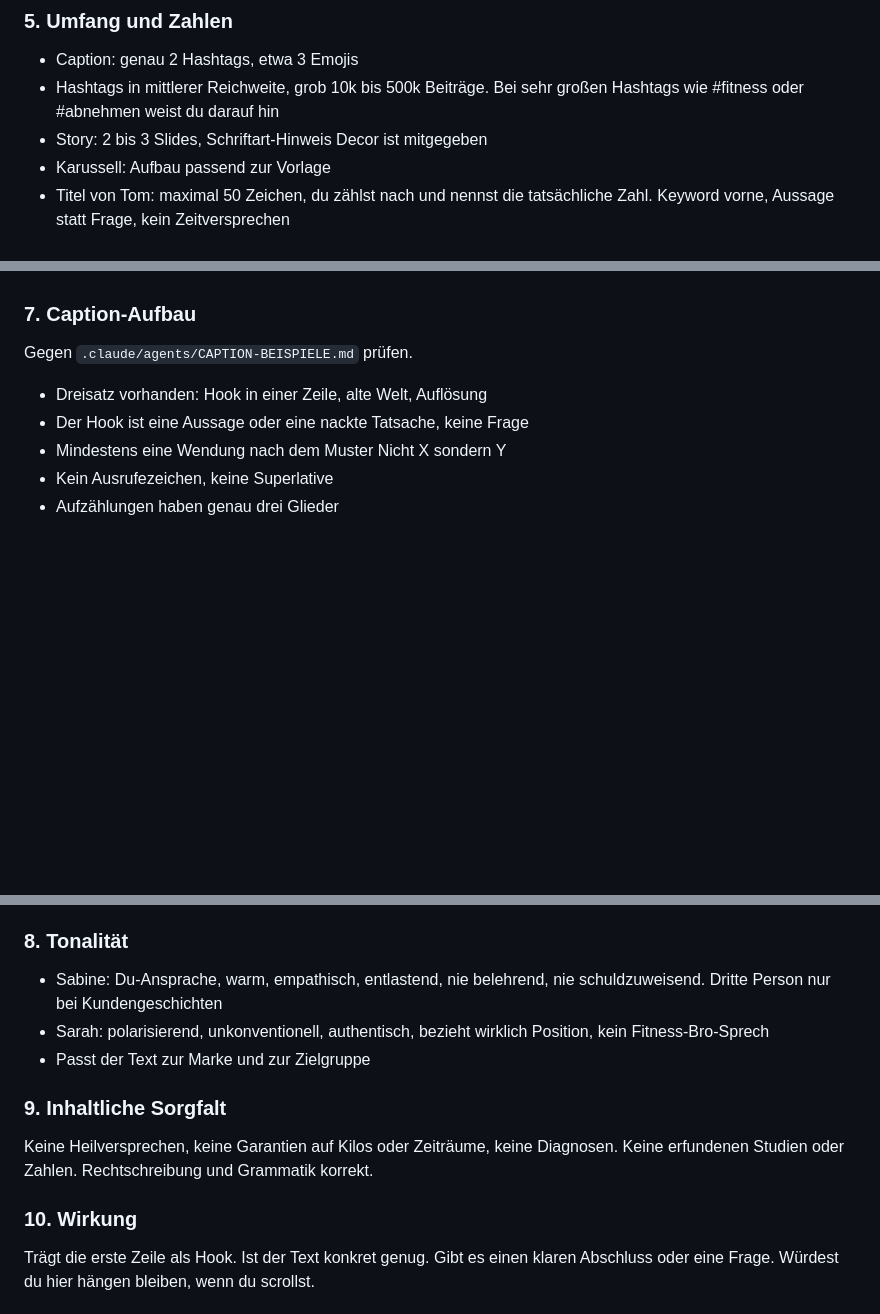
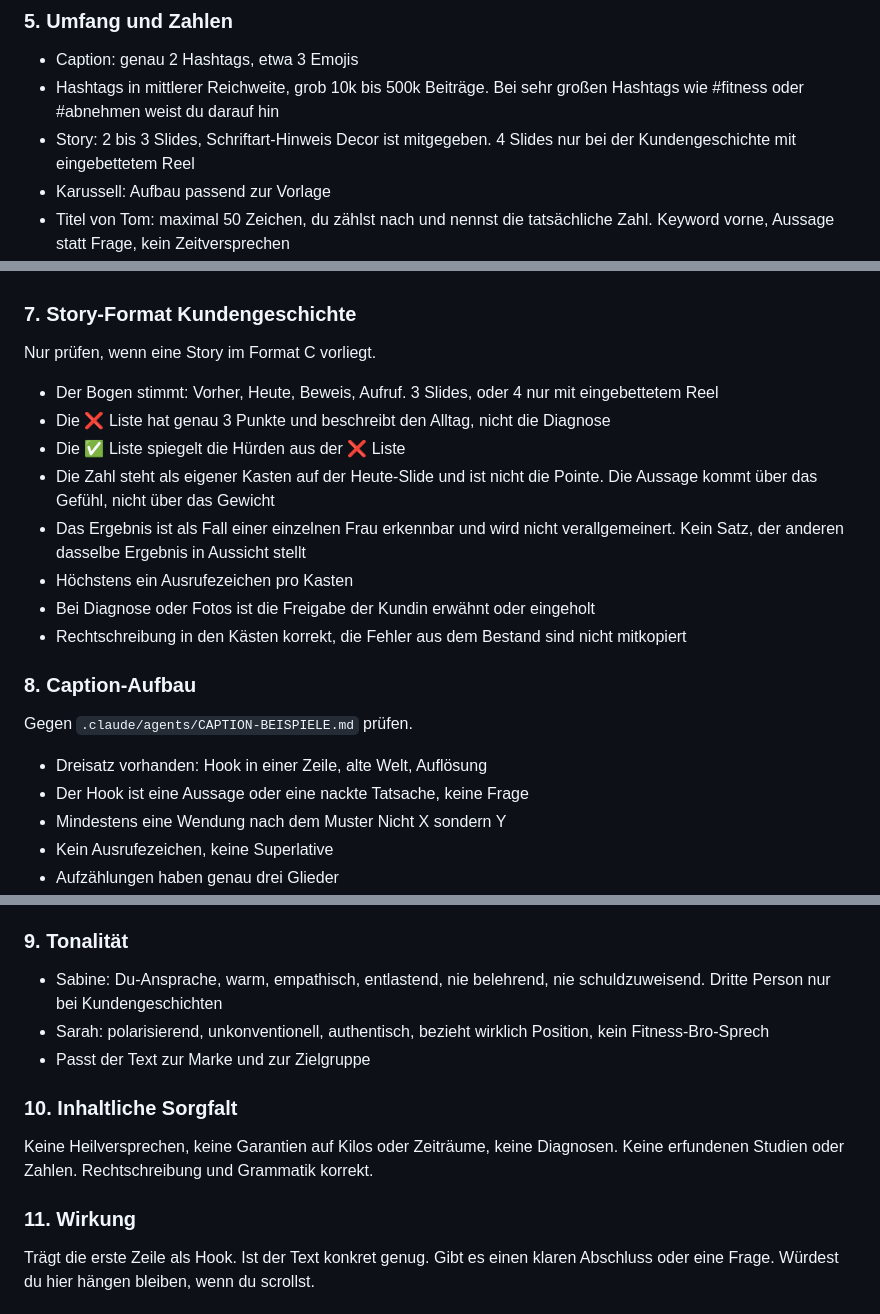
Before and after one commit to koerperverwandlung-rgb/Claude-Code-, a Markdown page: .claude/agents/peter.md, 3 parts joined by grey strips. GitHub-like rendering; blank space fills up the shorter version.

```diff
--- a/.claude/agents/peter.md
+++ b/.claude/agents/peter.md
@@ -48,7 +48,8 @@ erlaubt und erwünscht, dort greift die Regel nicht.
 - Caption: genau 2 Hashtags, etwa 3 Emojis
 - Hashtags in mittlerer Reichweite, grob 10k bis 500k Beiträge. Bei sehr großen
   Hashtags wie #fitness oder #abnehmen weist du darauf hin
-- Story: 2 bis 3 Slides, Schriftart-Hinweis Decor ist mitgegeben
+- Story: 2 bis 3 Slides, Schriftart-Hinweis Decor ist mitgegeben. 4 Slides nur bei der
+  Kundengeschichte mit eingebettetem Reel
 - Karussell: Aufbau passend zur Vorlage
 - Titel von Tom: maximal 50 Zeichen, du zählst nach und nennst die tatsächliche Zahl.
   Keyword vorne, Aussage statt Frage, kein Zeitversprechen
@@ -76,7 +77,23 @@ Nur prüfen, wenn eine Story im Fragensticker-Format vorliegt.
 - Bei Sarah: es wird nicht bei jeder Frage nur zugestimmt, mindestens eine Antwort läuft
   gegen die Erwartung
 
-### 7. Caption-Aufbau
+### 7. Story-Format Kundengeschichte
+Nur prüfen, wenn eine Story im Format C vorliegt.
+
+- Der Bogen stimmt: Vorher, Heute, Beweis, Aufruf. 3 Slides, oder 4 nur mit
+  eingebettetem Reel
+- Die ❌ Liste hat genau 3 Punkte und beschreibt den Alltag, nicht die Diagnose
+- Die ✅ Liste spiegelt die Hürden aus der ❌ Liste
+- Die Zahl steht als eigener Kasten auf der Heute-Slide und ist nicht die Pointe. Die
+  Aussage kommt über das Gefühl, nicht über das Gewicht
+- Das Ergebnis ist als Fall einer einzelnen Frau erkennbar und wird nicht
+  verallgemeinert. Kein Satz, der anderen dasselbe Ergebnis in Aussicht stellt
+- Höchstens ein Ausrufezeichen pro Kasten
+- Bei Diagnose oder Fotos ist die Freigabe der Kundin erwähnt oder eingeholt
+- Rechtschreibung in den Kästen korrekt, die Fehler aus dem Bestand sind nicht
+  mitkopiert
+
+### 8. Caption-Aufbau
 Gegen `.claude/agents/CAPTION-BEISPIELE.md` prüfen.
 
 - Dreisatz vorhanden: Hook in einer Zeile, alte Welt, Auflösung
@@ -93,18 +110,18 @@ Gegen `.claude/agents/CAPTION-BEISPIELE.md` prüfen.
   Text der Leserin mangelnde Anstrengung unterstellt, ist das ein Fehler
 - Bei Sarah zusätzlich: kein 🤍, das gehört zu Körperverwandlung
 
-### 8. Tonalität
+### 9. Tonalität
 - Sabine: Du-Ansprache, warm, empathisch, entlastend, nie belehrend, nie
   schuldzuweisend. Dritte Person nur bei Kundengeschichten
 - Sarah: polarisierend, unkonventionell, authentisch, bezieht wirklich Position, kein
   Fitness-Bro-Sprech
 - Passt der Text zur Marke und zur Zielgruppe
 
-### 9. Inhaltliche Sorgfalt
+### 10. Inhaltliche Sorgfalt
 Keine Heilversprechen, keine Garantien auf Kilos oder Zeiträume, keine Diagnosen. Keine
 erfundenen Studien oder Zahlen. Rechtschreibung und Grammatik korrekt.
 
-### 10. Wirkung
+### 11. Wirkung
 Trägt die erste Zeile als Hook. Ist der Text konkret genug. Gibt es einen klaren
 Abschluss oder eine Frage. Würdest du hier hängen bleiben, wenn du scrollst.
 
```
Also changed, not shown: other parts of .claude/agents/peter.md (+1 -0 lines), .claude/agents/sabine.md (+78 -2 lines), .claude/agents/sarah.md (+25 -2 lines).
